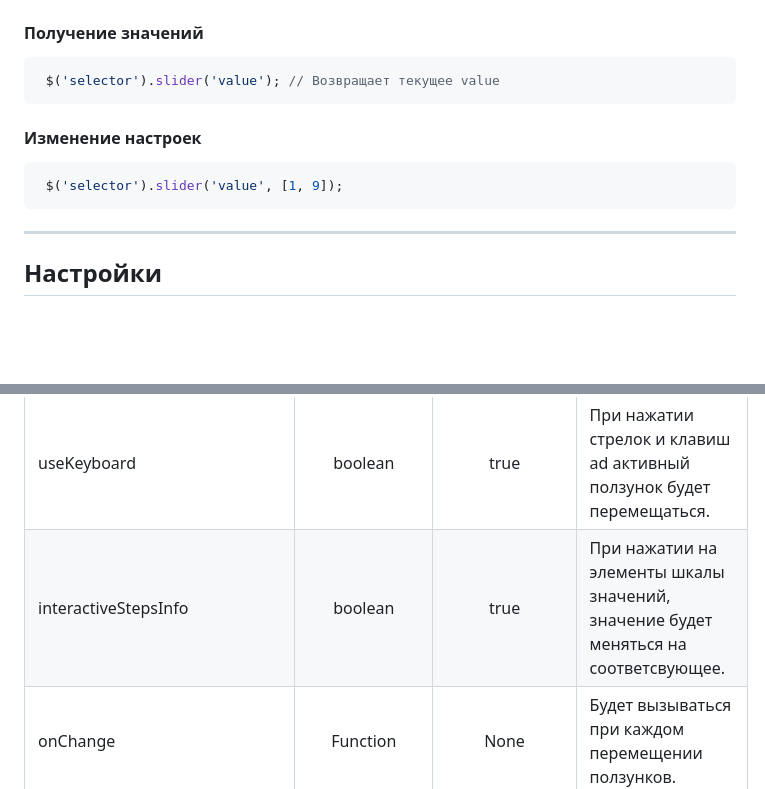
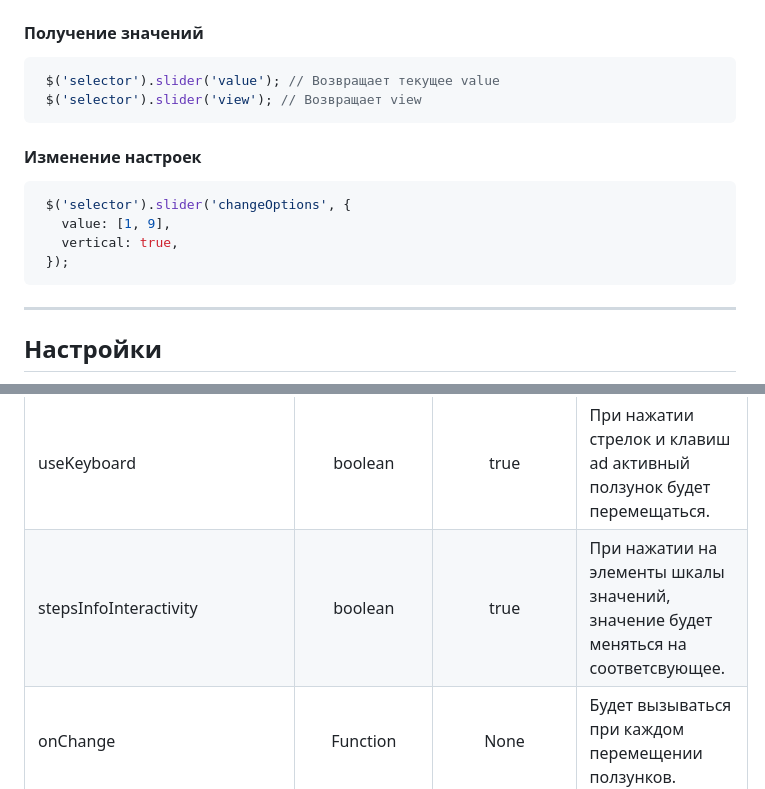
Before and after one commit to vrRoman/FSD-frontend-4-task, a Markdown page: README.md, 2 parts joined by grey strips. GitHub-like rendering; blank space fills up the shorter version.

````diff
--- a/README.md
+++ b/README.md
@@ -46,11 +46,15 @@ npm run build:prod
 #### Получение значений
 ```javascript
  $('selector').slider('value'); // Возвращает текущее value
+ $('selector').slider('view'); // Возвращает view
 ```
 
 #### Изменение настроек
 ```javascript
- $('selector').slider('value', [1, 9]);
+ $('selector').slider('changeOptions', {
+   value: [1, 9],
+   vertical: true,
+ });
 ```
 ---
 
@@ -70,7 +74,7 @@ npm run build:prod
 | responsive | boolean | false | Если true, при изменении размера слайдера, он обновляется. Не рекомендуется, если length указывается в статических ед. измерения(px). |
 | (slider\|sliderVertical<br>\|bar\|progressBar\|thumb<br>\|activeThumb\|tooltip\|stepsInfo<br>\|valueInfo)Class | string \|Array<string\> | Одноименное, по БЭМ | Класс определенного элемента. Может быть массивом классов. |
 | useKeyboard | boolean | true | При нажатии стрелок и клавиш ad активный ползунок будет перемещаться. |
-| interactiveStepsInfo | boolean | true | При нажатии на элементы шкалы значений, значение будет меняться на соответсвующее. |
+| stepsInfoInteractivity | boolean | true | При нажатии на элементы шкалы значений, значение будет меняться на соответсвующее. |
 | onChange | Function | None | Будет вызываться при каждом перемещении ползунков. |
 
 
````
Also changed, not shown: other parts of README.md (+14 -17 lines), slider-uml.png.
